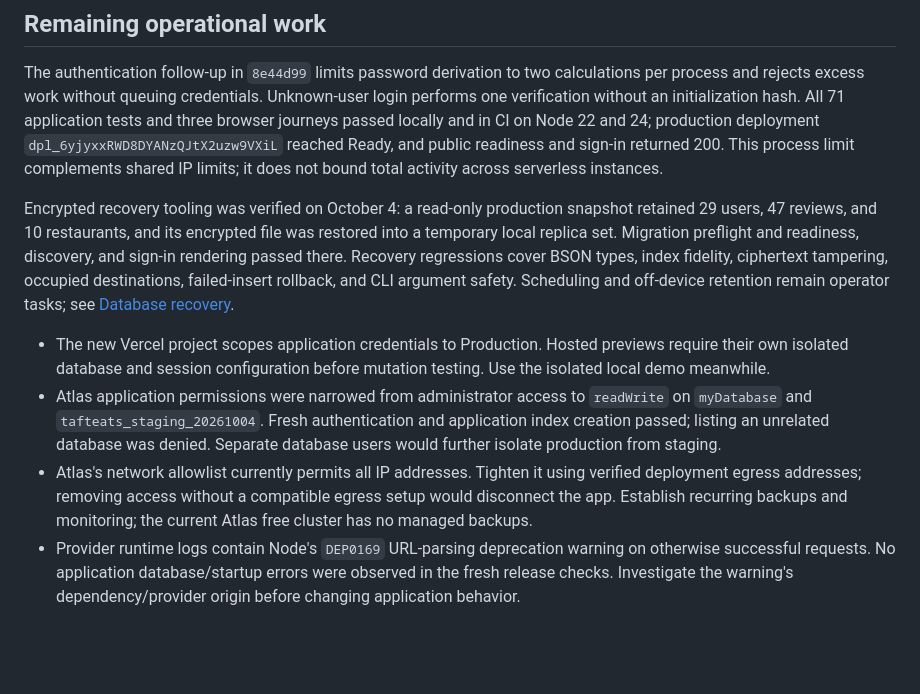
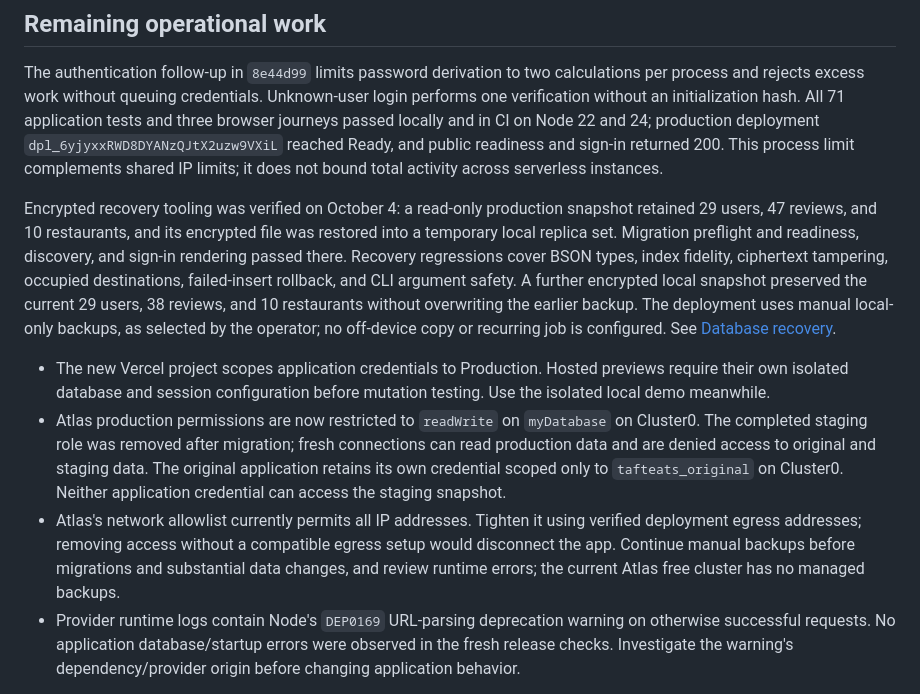
Before and after one commit to bukleeet/TaftEats, a Markdown page: docs/RELEASE.md, the part around the change. Drawn GitHub-style; blank space fills up the shorter version.

Commit message:
docs: document isolated production access and local recovery policy

```diff
--- a/docs/RELEASE.md
+++ b/docs/RELEASE.md
@@ -54,11 +54,11 @@ Readiness and all dynamic responses explicitly disable caching, including errors
 
 The authentication follow-up in `8e44d99` limits password derivation to two calculations per process and rejects excess work without queuing credentials. Unknown-user login performs one verification without an initialization hash. All 71 application tests and three browser journeys passed locally and in CI on Node 22 and 24; production deployment `dpl_6yjyxxRWD8DYANzQJtX2uzw9VXiL` reached Ready, and public readiness and sign-in returned 200. This process limit complements shared IP limits; it does not bound total activity across serverless instances.
 
-Encrypted recovery tooling was verified on October 4: a read-only production snapshot retained 29 users, 47 reviews, and 10 restaurants, and its encrypted file was restored into a temporary local replica set. Migration preflight and readiness, discovery, and sign-in rendering passed there. Recovery regressions cover BSON types, index fidelity, ciphertext tampering, occupied destinations, failed-insert rollback, and CLI argument safety. Scheduling and off-device retention remain operator tasks; see [Database recovery](RECOVERY.md).
+Encrypted recovery tooling was verified on October 4: a read-only production snapshot retained 29 users, 47 reviews, and 10 restaurants, and its encrypted file was restored into a temporary local replica set. Migration preflight and readiness, discovery, and sign-in rendering passed there. Recovery regressions cover BSON types, index fidelity, ciphertext tampering, occupied destinations, failed-insert rollback, and CLI argument safety. A further encrypted local snapshot preserved the current 29 users, 38 reviews, and 10 restaurants without overwriting the earlier backup. The deployment uses manual local-only backups, as selected by the operator; no off-device copy or recurring job is configured. See [Database recovery](RECOVERY.md).
 
 - The new Vercel project scopes application credentials to Production. Hosted previews require their own isolated database and session configuration before mutation testing. Use the isolated local demo meanwhile.
-- Atlas application permissions were narrowed from administrator access to `readWrite` on `myDatabase` and `tafteats_staging_20261004`. Fresh authentication and application index creation passed; listing an unrelated database was denied. Separate database users would further isolate production from staging.
-- Atlas's network allowlist currently permits all IP addresses. Tighten it using verified deployment egress addresses; removing access without a compatible egress setup would disconnect the app. Establish recurring backups and monitoring; the current Atlas free cluster has no managed backups.
+- Atlas production permissions are now restricted to `readWrite` on `myDatabase` on Cluster0. The completed staging role was removed after migration; fresh connections can read production data and are denied access to original and staging data. The original application retains its own credential scoped only to `tafteats_original` on Cluster0. Neither application credential can access the staging snapshot.
+- Atlas's network allowlist currently permits all IP addresses. Tighten it using verified deployment egress addresses; removing access without a compatible egress setup would disconnect the app. Continue manual backups before migrations and substantial data changes, and review runtime errors; the current Atlas free cluster has no managed backups.
 - Provider runtime logs contain Node's `DEP0169` URL-parsing deprecation warning on otherwise successful requests. No application database/startup errors were observed in the fresh release checks. Investigate the warning's dependency/provider origin before changing application behavior.
 
 Keep the ignored release backups and credential files private. Detailed operational limits remain in `SECURITY.md`; production release does not eliminate those limits.
```
Also changed, not shown: SECURITY.md (+2 -2 lines), docs/RECOVERY.md (+1 -1 lines).
